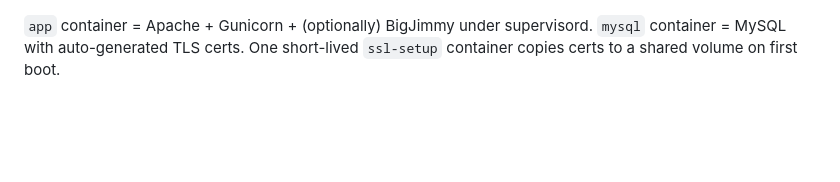
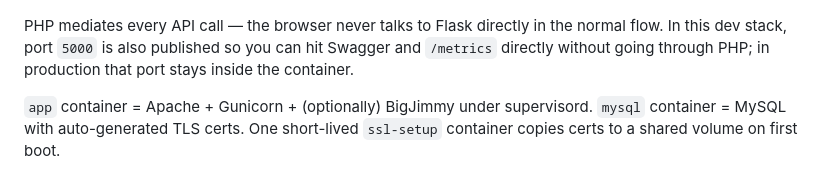
Before and after one commit to bigjimmy/puzzleboss2, a Markdown page: docker/README.md, the part around one of its changes. GitHub-like rendering; blank space fills up the shorter version.

````diff
--- a/docker/README.md
+++ b/docker/README.md
@@ -46,5 +46,7 @@ flowchart LR
     BigJimmy -->|Sheets API| Google[(Google Drive)]
 ```
+
+PHP mediates every API call — the browser never talks to Flask directly in the normal flow. In this dev stack, port `5000` is also published so you can hit Swagger and `/metrics` directly without going through PHP; in production that port stays inside the container.
 
 `app` container = Apache + Gunicorn + (optionally) BigJimmy under supervisord. `mysql` container = MySQL with auto-generated TLS certs. One short-lived `ssl-setup` container copies certs to a shared volume on first boot.
 
````
Also changed, not shown: other parts of docker/README.md (+4 -4 lines), docs/OPERATIONS.md (+10 -9 lines), docs/SETUP.md (+1 -1 lines).
